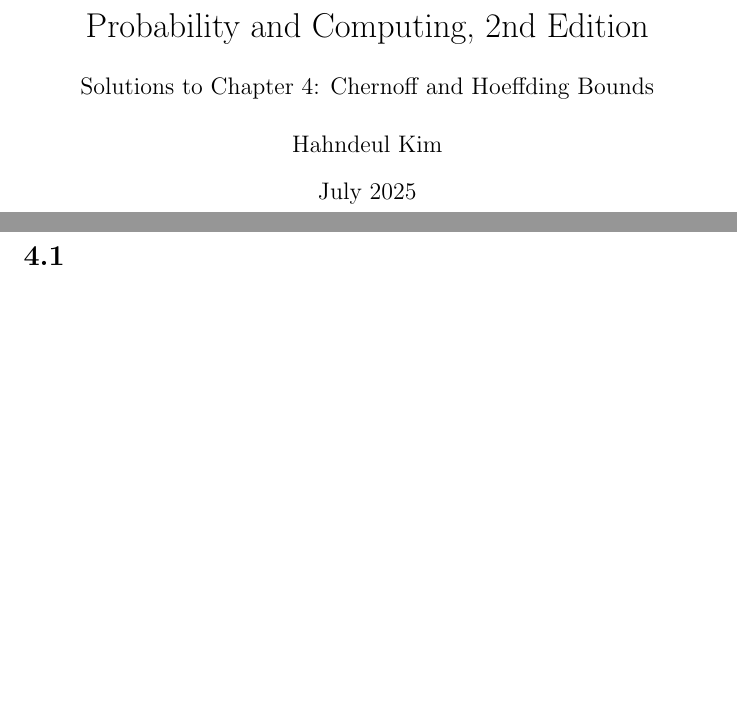
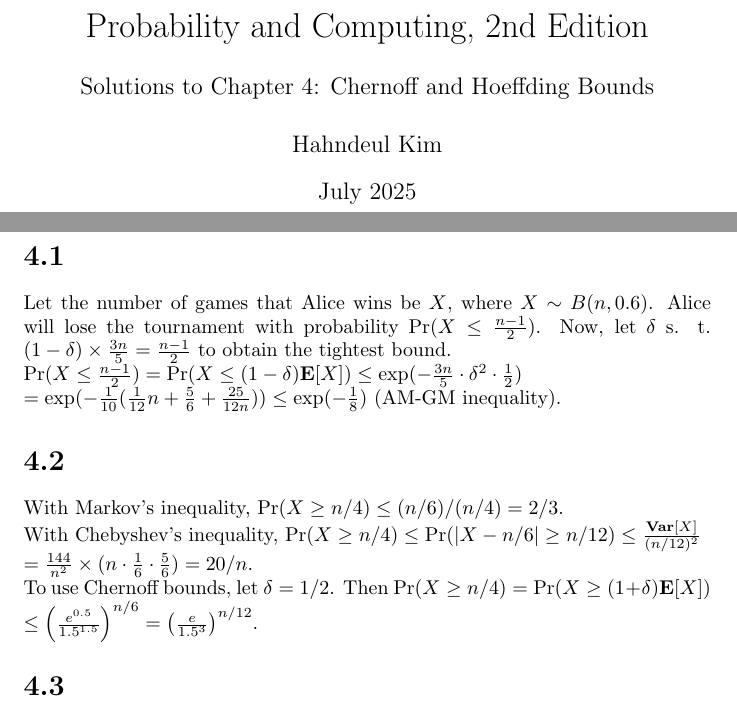
Before and after one commit to del2090/probability-and-computing-mu-solutions, a LaTeX document (tex/MU_Chapter_4.tex): two parts of pages 1 and 2 of 2, joined at a grey line, cut so that both start at the same text, the shorter picture padded with empty space. Compiled offline with pdfLaTeX.

Commit message:
4.1 and 4.2

```diff
--- a/tex/MU_Chapter_4.tex
+++ b/tex/MU_Chapter_4.tex
@@ -12,5 +12,16 @@
 \maketitle
 \newpage
 \section*{4.1}
+Let the number of games that Alice wins be $X$, where $X\sim B(n,0.6)$. Alice will lose the tournament with probability $\Pr(X\leq \frac{n-1}{2})$.
+Now, let $\delta$ s. t. $(1-\delta) \times \frac{3n}{5} = \frac{n-1}{2}$ to obtain the tightest bound.\\
+$\Pr(X\leq \frac{n-1}{2})=\Pr(X\leq(1-\delta)\textbf{E}[X])\leq \exp(-\frac{3n}{5}\cdot \delta^2 \cdot \frac{1}{2})$\\
+$=\exp(-\frac{1}{10}(\frac{1}{12}n+\frac{5}{6}+\frac{25}{12n}))\leq \exp(-\frac{1}{8})$ (AM-GM inequality).
+\section*{4.2}
+With Markov's inequality, $\Pr(X\geq n/4) \leq (n/6)/(n/4)=2/3$.\\
+With Chebyshev's inequality, $\Pr(X\geq n/4) \leq \Pr(|X-n/6|\geq n/12)\leq \frac{\textbf{Var}[X]}{(n/12)^2}$\\
+$=\frac{144}{n^2}\times(n\cdot \frac{1}{6}\cdot\frac{5}{6})=20/n$.\\
+To use Chernoff bounds, let $\delta=1/2$. Then $\Pr(X\geq n/4)=\Pr(X\geq(1+\delta)\textbf{E}[X])$\\
+$\leq\left(\frac{e^{0.5}}{1.5^{1.5}}\right)^{n/6}=\left(\frac{e}{1.5^3}\right)^{n/12}$.
+\section*{4.3}
 
 \end{document}
```
